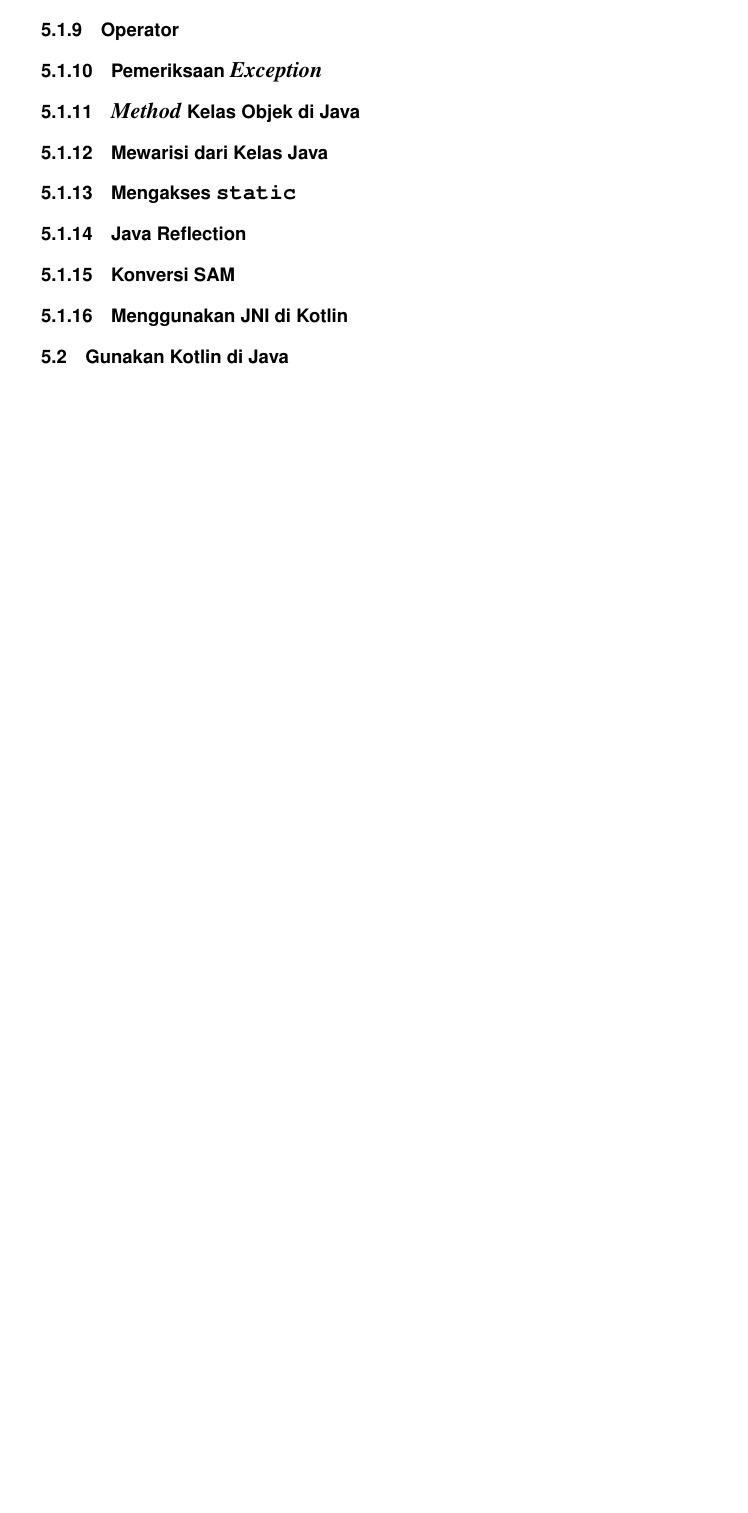
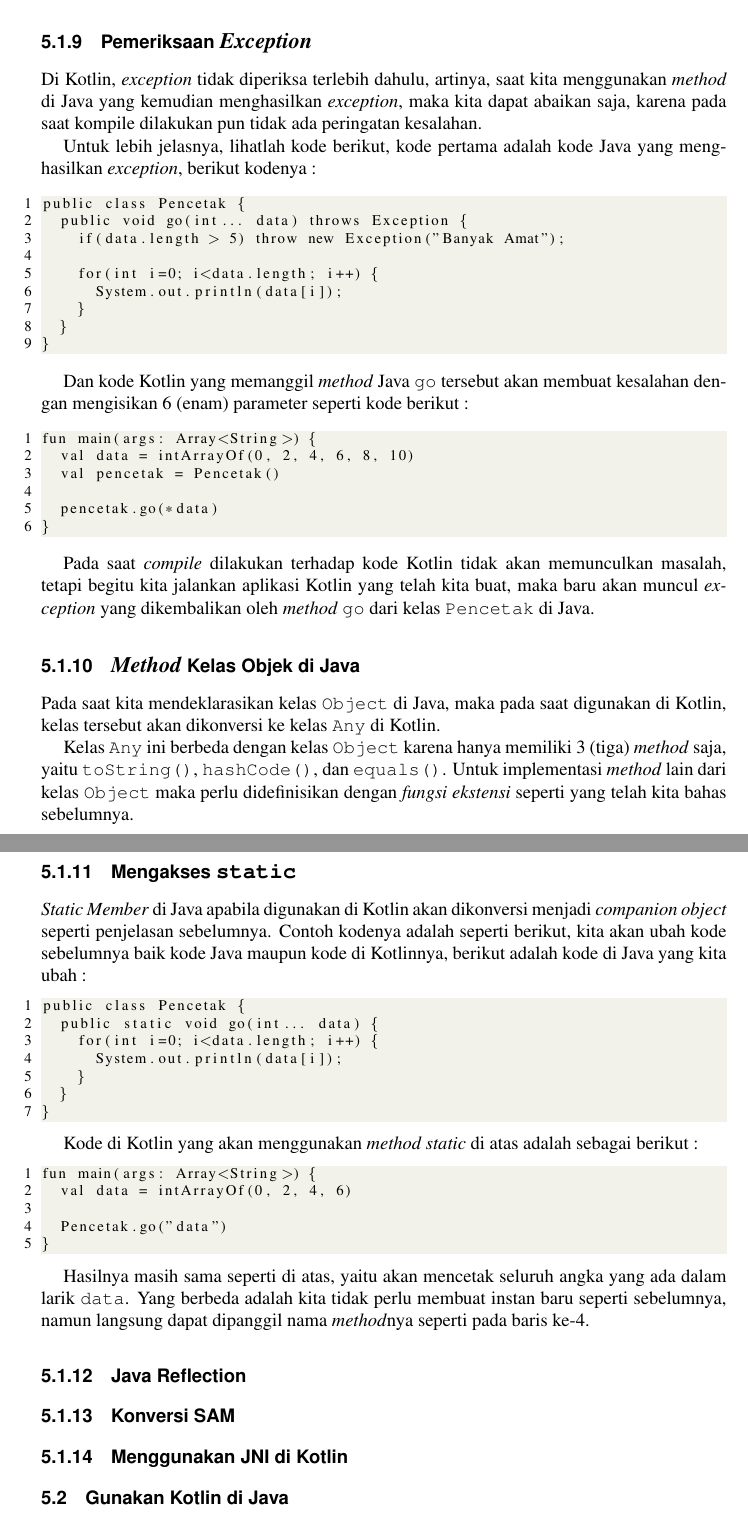
Before and after one commit to tamami-buku/kotlin-dasar, a LaTeX thesis (00-book.tex, which reads 05-java-interoperabilitas.tex): part of page 93 of 97 before the commit and two parts of pages 94 and 95 of 99 after it, the two joined at a grey line, cut at the place of the change, the shorter picture padded with empty space. Compiled offline with pdfLaTeX.

Commit message:
update java-interoperabilitas tentang akses static

```diff
--- a/05-java-interoperabilitas.tex
+++ b/05-java-interoperabilitas.tex
@@ -329,3 +375,2 @@
 \subsection{Varargs di Java}
 
-\subsection{Operator}
@@ -332,11 +400,66 @@
 
 \subsection{Pemeriksaan \textit{Exception}}
 
+Di Kotlin, \textit{exception} tidak diperiksa terlebih dahulu, artinya, saat kita menggunakan \textit{method} di Java yang kemudian menghasilkan \textit{exception}, maka kita dapat abaikan saja, karena pada saat kompile dilakukan pun tidak ada peringatan kesalahan.
+
+Untuk lebih jelasnya, lihatlah kode berikut, kode pertama adalah kode Java yang menghasilkan \textit{exception}, berikut kodenya :
+
+\begin{lstlisting}
+public class Pencetak {
+	public void go(int... data) throws Exception {
+		if(data.length > 5) throw new Exception("Banyak Amat");
+
+		for(int i=0; i<data.length; i++) {
+			System.out.println(data[i]);
+		}
+	}
+}
+\end{lstlisting}
+
+Dan kode Kotlin yang memanggil \textit{method} Java \texttt{go} tersebut akan membuat kesalahan dengan mengisikan 6 (enam) parameter seperti kode berikut :
+
+\begin{lstlisting}
+fun main(args: Array<String>) {
+	val data = intArrayOf(0, 2, 4, 6, 8, 10)
+	val pencetak = Pencetak()
+
+	pencetak.go(*data)
+}
+\end{lstlisting}
+
+Pada saat \textit{compile} dilakukan terhadap kode Kotlin tidak akan memunculkan masalah, tetapi begitu kita jalankan aplikasi Kotlin yang telah kita buat, maka baru akan muncul \textit{exception} yang dikembalikan oleh \textit{method} \texttt{go} dari kelas \texttt{Pencetak} di Java.
+
 \subsection{\textit{Method} Kelas Objek di Java}
 
-\subsection{Mewarisi dari Kelas Java}
+Pada saat kita mendeklarasikan kelas \texttt{Object} di Java, maka pada saat digunakan di Kotlin, kelas tersebut akan dikonversi ke kelas \texttt{Any} di Kotlin.
+
+Kelas \texttt{Any} ini berbeda dengan kelas \texttt{Object} karena hanya memiliki 3 (tiga) \textit{method} saja, yaitu \texttt{toString()}, \texttt{hashCode()}, dan \texttt{equals()}. Untuk implementasi \textit{method} lain dari kelas \texttt{Object} maka perlu didefinisikan dengan \textit{fungsi ekstensi} seperti yang telah kita bahas sebelumnya.
 
 \subsection{Mengakses \texttt{static}}
+
+\textit{Static Member} di Java apabila digunakan di Kotlin akan dikonversi menjadi \textit{companion object} seperti penjelasan sebelumnya. Contoh kodenya adalah seperti berikut, kita akan ubah kode sebelumnya baik kode Java maupun kode di Kotlinnya, berikut adalah kode di Java yang kita ubah :
+
+\begin{lstlisting}
+public class Pencetak {
+	public static void go(int... data) {
+		for(int i=0; i<data.length; i++) {
+			System.out.println(data[i]);
+		}
+	}
+}
+\end{lstlisting}
+
+Kode di Kotlin yang akan menggunakan \textit{method static} di atas adalah sebagai berikut :
+
+\begin{lstlisting}
+fun main(args: Array<String>) {
+	val data = intArrayOf(0, 2, 4, 6)
+
+	Pencetak.go("data")
+}
+\end{lstlisting}
+
+Hasilnya masih sama seperti di atas, yaitu akan mencetak seluruh angka yang ada dalam larik \texttt{data}. Yang berbeda adalah kita tidak perlu membuat instan baru seperti sebelumnya, namun langsung dapat dipanggil nama \textit{method}nya seperti pada baris ke-4.
 
 \subsection{Java Reflection}
 
```
Also changed, not shown: 03-kelas-dan-objek.tex (+1 -1 lines), 00-book.pdf, 05-java-interoperabilitas.tex (69 more changed lines), 7 other files.
